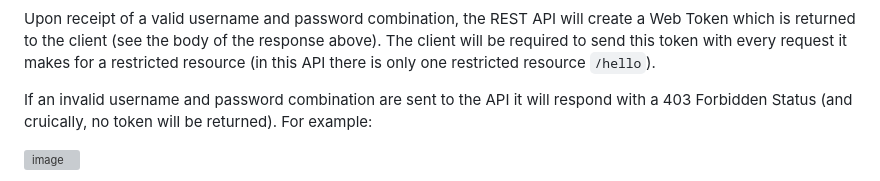
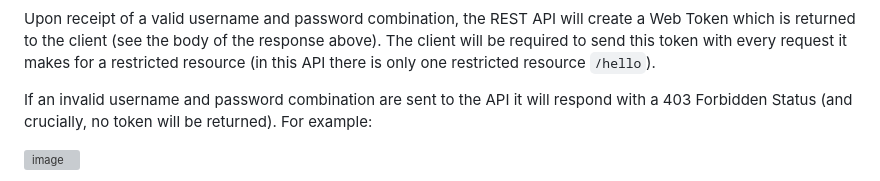
Before and after one commit to lit-alan/SD4-Adv-Enterprise-App-Development, a Markdown page: Example of Using JWT (Json Web Tokens) for Authn/README.md, the part around the change. Rendered like a GitHub page; grey boxes are pictures that could not be loaded.

```diff
--- a/Example of Using JWT (Json Web Tokens) for Authn/README.md
+++ b/Example of Using JWT (Json Web Tokens) for Authn/README.md
@@ -117,7 +117,7 @@ _Note that the username and password are submitted in JSON format._
 
 Upon receipt of a valid username and password combination, the REST API will create a Web Token which is returned to the client (see the body of the response above). The client will be required to send this token with every request it makes for a restricted resource (in this API there is only one restricted resource `/hello`).
 
-If an invalid username and password combination are sent to the API it will respond with a 403 Forbidden Status (and cruically, no token will be returned). For example:
+If an invalid username and password combination are sent to the API it will respond with a 403 Forbidden Status (and crucially, no token will be returned). For example:
 
 ![image](https://github.com/lit-alan/SD4-Adv-Enterprise-App-Development/assets/4732629/470f4c34-9783-4c9e-9db9-791ad397993f)
 
```
